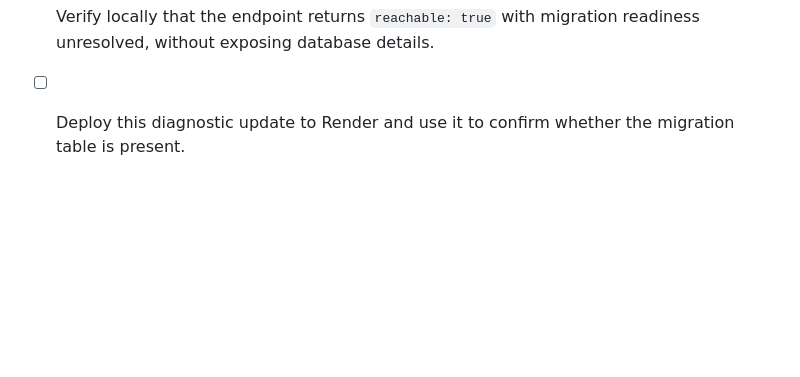
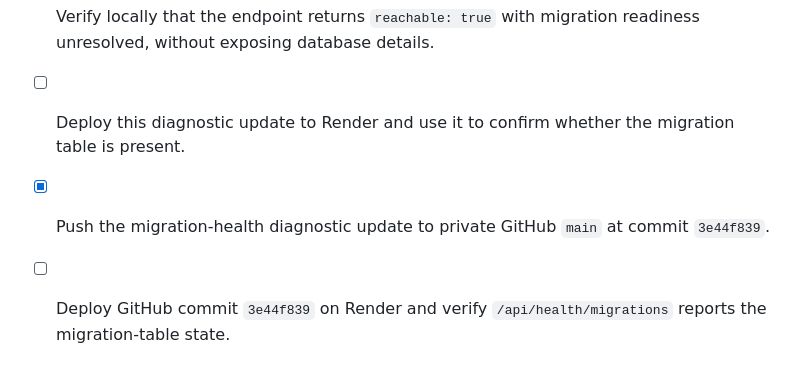
Before and after one commit to NourTi/edupulse, a Markdown page: todo.md, the part around the change. Rendered like a GitHub page; blank space fills up the shorter version.

Commit message:
Checkpoint: The migration-health diagnostic update is pushed to private GitHub `main` at commit `3e44f839`. Local TypeScript, 62 tests, and production build pass. The new `/api/health/migrations` endpoint distinguishes a reachable database from unresolved migration-table readiness without exposing secrets. Render must deploy commit `3e44f839` before the live migration state can be checked. Resend recovery delivery remains disabled.

```diff
--- a/todo.md
+++ b/todo.md
@@ -682,3 +682,6 @@
 - [x] Report database reachability independently from migration-table presence so migration errors are not misclassified as connection failures.
 - [x] Verify locally that the endpoint returns `reachable: true` with migration readiness unresolved, without exposing database details.
 - [ ] Deploy this diagnostic update to Render and use it to confirm whether the migration table is present.
+
+- [x] Push the migration-health diagnostic update to private GitHub `main` at commit `3e44f839`.
+- [ ] Deploy GitHub commit `3e44f839` on Render and verify `/api/health/migrations` reports the migration-table state.
```
